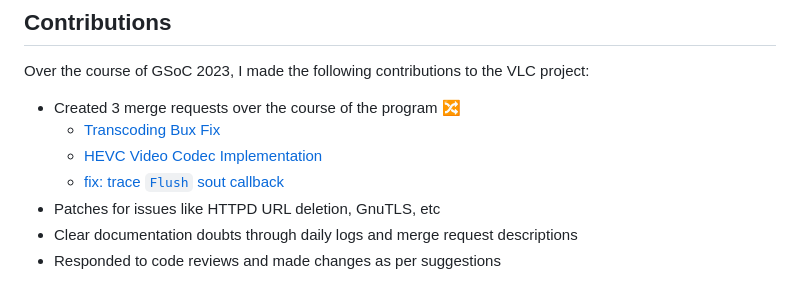
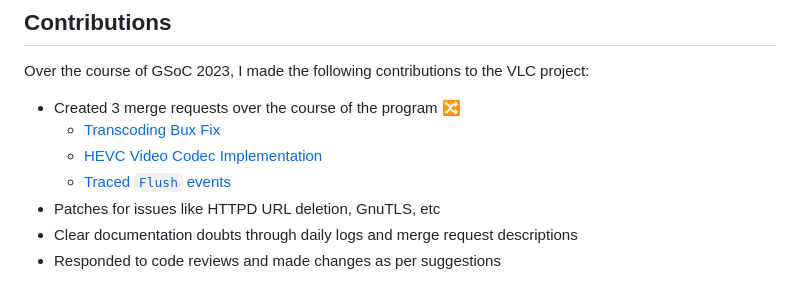
Before and after one commit to gupta-soham/gsoc23, a Markdown page: README.md, the part around the change. GitHub-like rendering.

Commit message:
Updated recent merge request

```diff
--- a/README.md
+++ b/README.md
@@ -112,7 +112,7 @@ Over the course of GSoC 2023, I made the following contributions to the VLC proj
 - Created 3 merge requests over the course of the program :twisted_rightwards_arrows:
     - [Transcoding Bux Fix](https://code.videolan.org/videolan/vlc/-/merge_requests/3804)
     - [HEVC Video Codec Implementation](https://code.videolan.org/asenat/vlc/-/merge_requests/19)
-    - [fix: trace `Flush` sout callback]()
+    - [Traced `Flush` events](https://code.videolan.org/videolan/vlc/-/merge_requests/4250)
 - Patches for issues like HTTPD URL deletion, GnuTLS, etc
 - Clear documentation doubts through daily logs and merge request descriptions
 - Responded to code reviews and made changes as per suggestions
```
